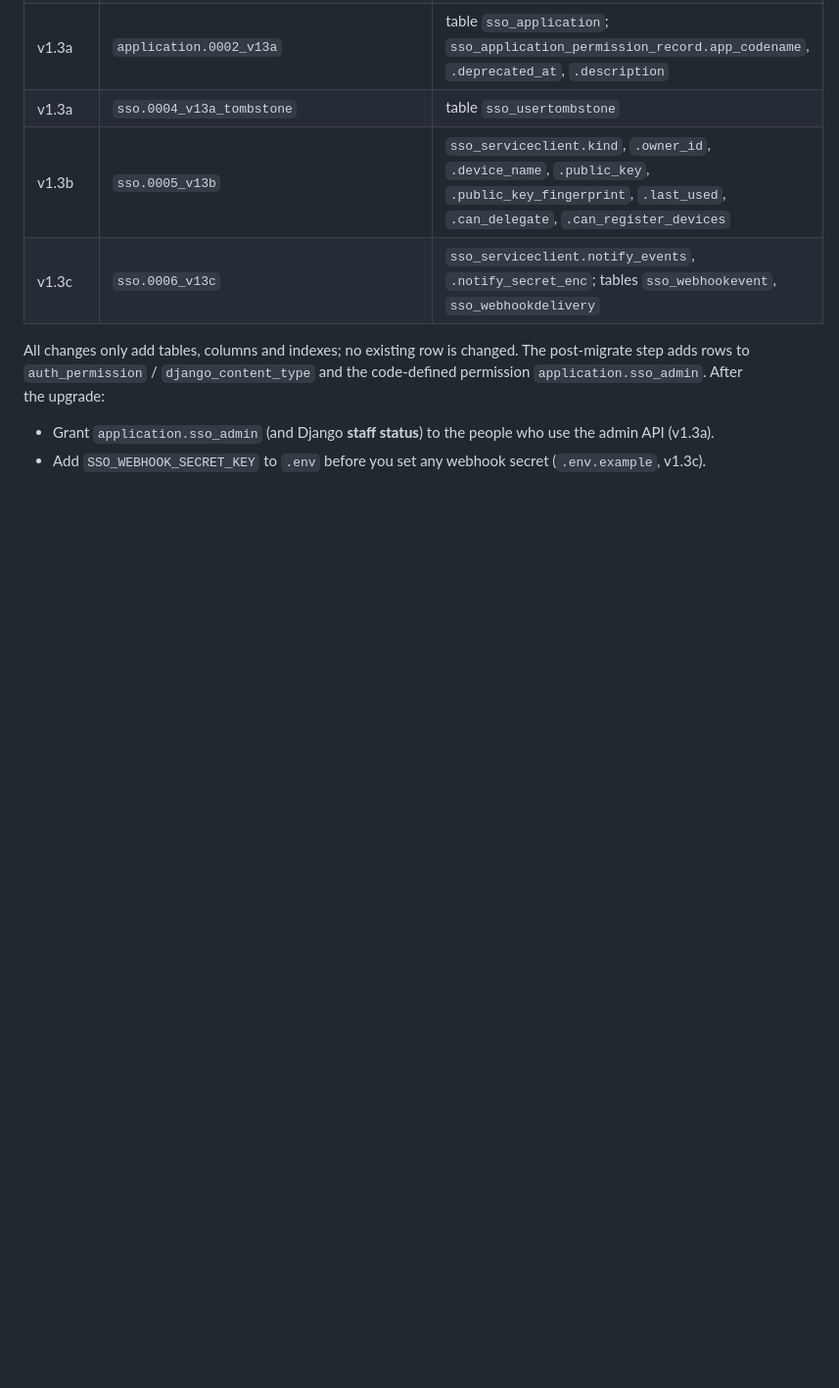
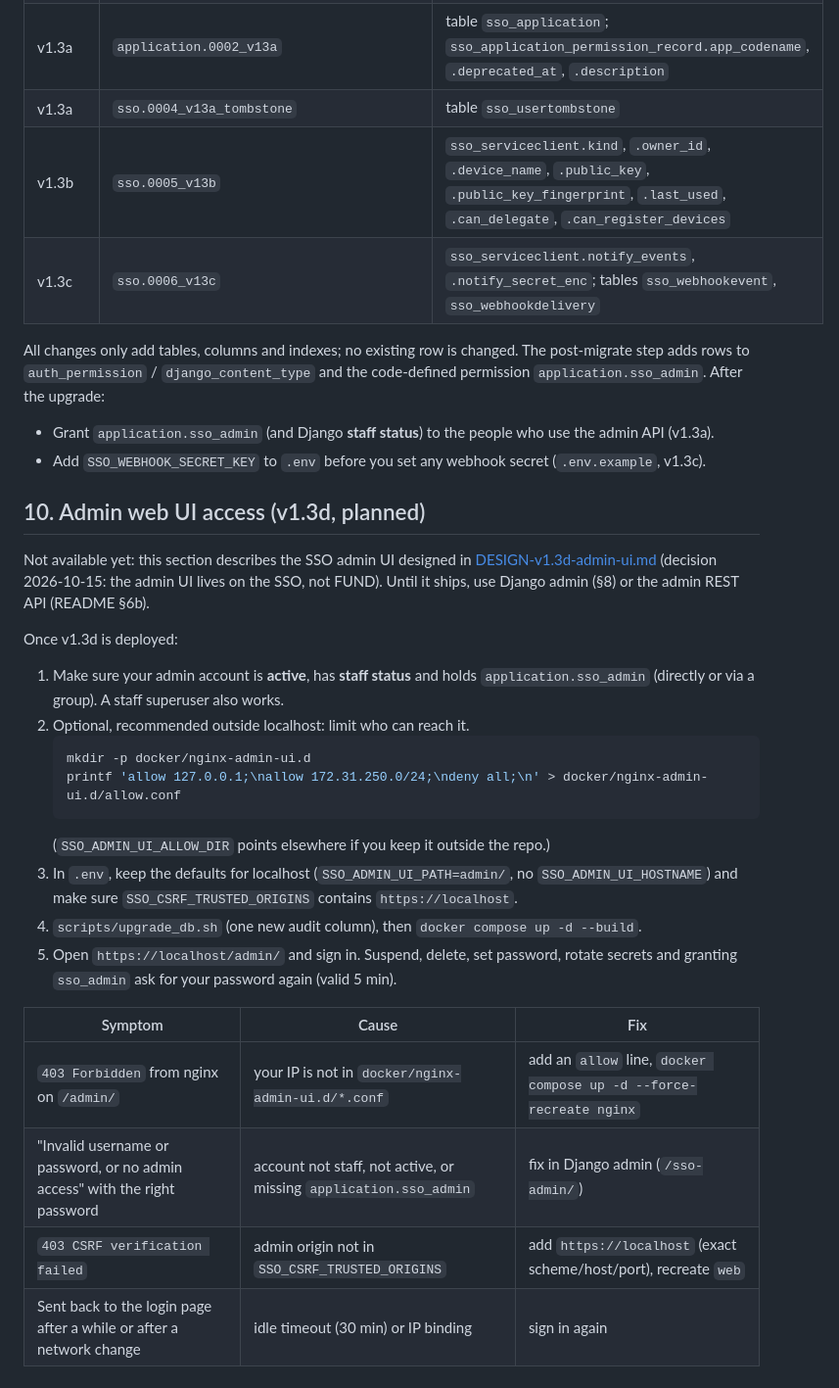
Before and after one commit to Neural-Matrix-LLC/SSO-server, a Markdown page: docs/SSO-Setup.md, the part around the change. Shown at 98% size. Drawn GitHub-style; blank space fills up the shorter version.

Commit message:
docs(setup, history): admin UI access section (appended) and history entry

````diff
--- a/docs/SSO-Setup.md
+++ b/docs/SSO-Setup.md
@@ -238,3 +238,32 @@ upgrade:
 
 - Grant `application.sso_admin` (and Django **staff status**) to the people who use the admin API (v1.3a).
 - Add `SSO_WEBHOOK_SECRET_KEY` to `.env` before you set any webhook secret (`.env.example`, v1.3c).
+
+## 10. Admin web UI access (v1.3d, planned)
+
+Not available yet: this section describes the SSO admin UI designed in
+[DESIGN-v1.3d-admin-ui.md](DESIGN-v1.3d-admin-ui.md) (decision 2026-10-15: the admin UI lives on the SSO, not FUND).
+Until it ships, use Django admin (§8) or the admin REST API (README §6b).
+
+Once v1.3d is deployed:
+
+1. Make sure your admin account is **active**, has **staff status** and holds `application.sso_admin` (directly or
+   via a group). A staff superuser also works.
+2. Optional, recommended outside localhost: limit who can reach it.
+   ```bash
+   mkdir -p docker/nginx-admin-ui.d
+   printf 'allow 127.0.0.1;\nallow 172.31.250.0/24;\ndeny all;\n' > docker/nginx-admin-ui.d/allow.conf
+   ```
+   (`SSO_ADMIN_UI_ALLOW_DIR` points elsewhere if you keep it outside the repo.)
+3. In `.env`, keep the defaults for localhost (`SSO_ADMIN_UI_PATH=admin/`, no `SSO_ADMIN_UI_HOSTNAME`) and make sure
+   `SSO_CSRF_TRUSTED_ORIGINS` contains `https://localhost`.
+4. `scripts/upgrade_db.sh` (one new audit column), then `docker compose up -d --build`.
+5. Open `https://localhost/admin/` and sign in. Suspend, delete, set password, rotate secrets and granting
+   `sso_admin` ask for your password again (valid 5 min).
+
+| Symptom | Cause | Fix |
+|---|---|---|
+| `403 Forbidden` from nginx on `/admin/` | your IP is not in `docker/nginx-admin-ui.d/*.conf` | add an `allow` line, `docker compose up -d --force-recreate nginx` |
+| "Invalid username or password, or no admin access" with the right password | account not staff, not active, or missing `application.sso_admin` | fix in Django admin (`/sso-admin/`) |
+| `403 CSRF verification failed` | admin origin not in `SSO_CSRF_TRUSTED_ORIGINS` | add `https://localhost` (exact scheme/host/port), recreate `web` |
+| Sent back to the login page after a while or after a network change | idle timeout (30 min) or IP binding | sign in again |
````
Also changed, not shown: HISTORY.md (+18 -0 lines).
